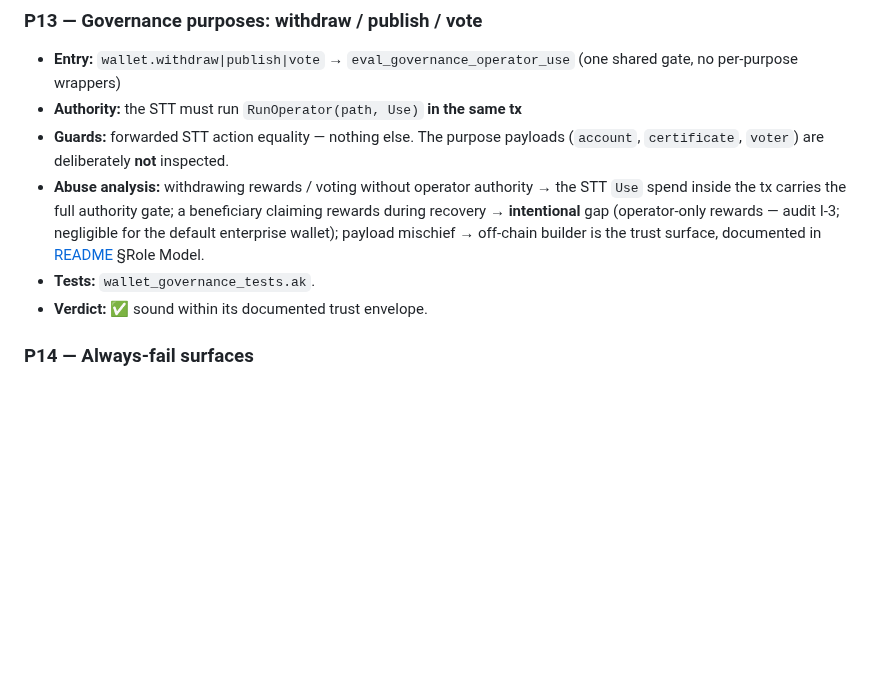
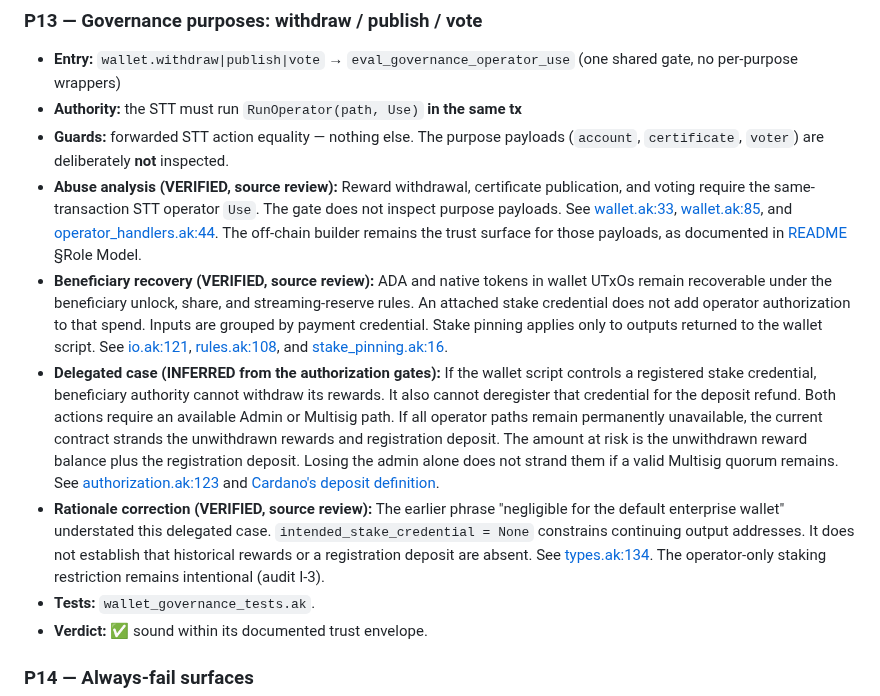
Before and after one commit to schaier-io/epora-wallet, a Markdown page: code/smart-contract/INTERACTIONS.md, the part around the change. GitHub-like rendering; blank space fills up the shorter version.

Commit message:
docs: clarify beneficiary staking recovery

```diff
--- a/code/smart-contract/INTERACTIONS.md
+++ b/code/smart-contract/INTERACTIONS.md
@@ -547,7 +547,10 @@ key or script stake credentials. Pointer stake credentials are rejected.
 - **Entry:** `wallet.withdraw|publish|vote` → `eval_governance_operator_use` (one shared gate, no per-purpose wrappers)
 - **Authority:** the STT must run `RunOperator(path, Use)` **in the same tx**
 - **Guards:** forwarded STT action equality — nothing else. The purpose payloads (`account`, `certificate`, `voter`) are deliberately **not** inspected.
-- **Abuse analysis:** withdrawing rewards / voting without operator authority → the STT `Use` spend inside the tx carries the full authority gate; a beneficiary claiming rewards during recovery → **intentional** gap (operator-only rewards — audit I-3; negligible for the default enterprise wallet); payload mischief → off-chain builder is the trust surface, documented in [README](README.md) §Role Model.
+- **Abuse analysis (VERIFIED, source review):** Reward withdrawal, certificate publication, and voting require the same-transaction STT operator `Use`. The gate does not inspect purpose payloads. See [wallet.ak:33](validators/wallet.ak#L33), [wallet.ak:85](validators/wallet.ak#L85), and [operator_handlers.ak:44](lib/stt/operator_handlers.ak#L44). The off-chain builder remains the trust surface for those payloads, as documented in [README](README.md) §Role Model.
+- **Beneficiary recovery (VERIFIED, source review):** ADA and native tokens in wallet UTxOs remain recoverable under the beneficiary unlock, share, and streaming-reserve rules. An attached stake credential does not add operator authorization to that spend. Inputs are grouped by payment credential. Stake pinning applies only to outputs returned to the wallet script. See [io.ak:121](lib/wallet/io.ak#L121), [rules.ak:108](lib/wallet/rules.ak#L108), and [stake_pinning.ak:16](lib/wallet/stake_pinning.ak#L16).
+- **Delegated case (INFERRED from the authorization gates):** If the wallet script controls a registered stake credential, beneficiary authority cannot withdraw its rewards. It also cannot deregister that credential for the deposit refund. Both actions require an available Admin or Multisig path. If all operator paths remain permanently unavailable, the current contract strands the unwithdrawn rewards and registration deposit. The amount at risk is the unwithdrawn reward balance plus the registration deposit. Losing the admin alone does not strand them if a valid Multisig quorum remains. See [authorization.ak:123](lib/state/authorization.ak#L123) and [Cardano's deposit definition](https://cardano.org/glossary/stake-address-deposit/).
+- **Rationale correction (VERIFIED, source review):** The earlier phrase "negligible for the default enterprise wallet" understated this delegated case. `intended_stake_credential = None` constrains continuing output addresses. It does not establish that historical rewards or a registration deposit are absent. See [types.ak:134](lib/state/types.ak#L134). The operator-only staking restriction remains intentional (audit I-3).
 - **Tests:** `wallet_governance_tests.ak`.
 - **Verdict:** ✅ sound within its documented trust envelope.
 
```
